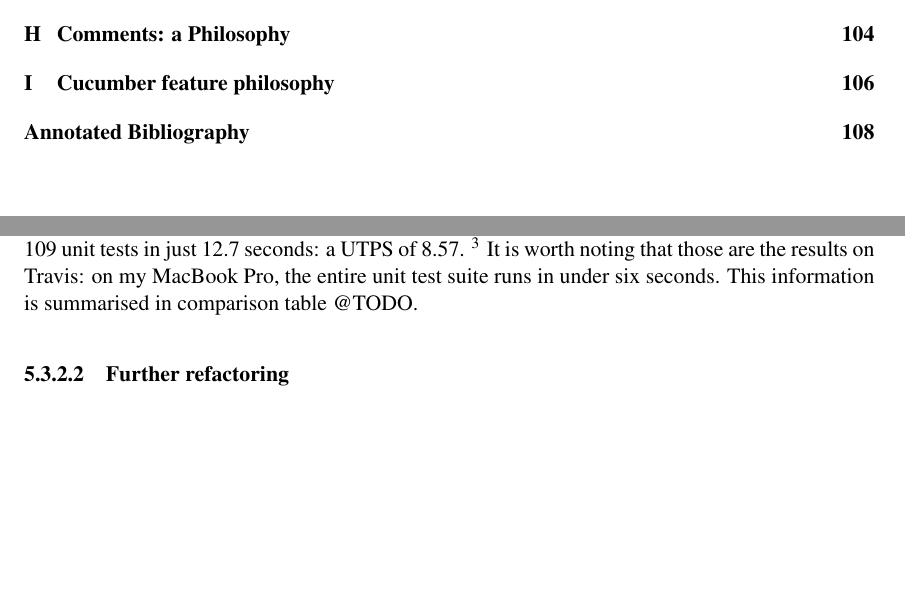
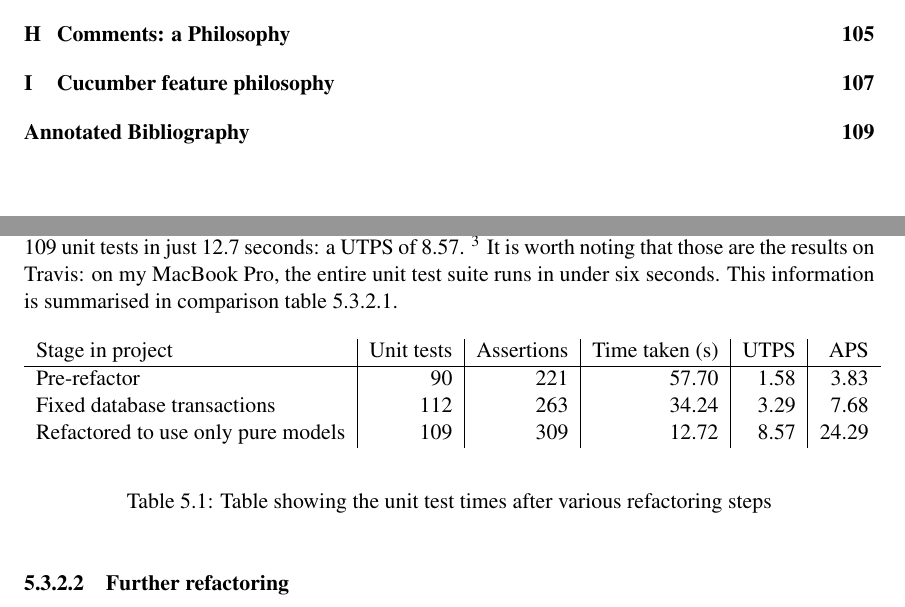
Before and after one commit to ChrisBAshton/dissertation, a LaTeX thesis (dissertation.tex, which reads Chapters/testing.tex): two parts of pages 8 and 61 of 123 before the commit and two parts of pages 8 and 61 of 124 after it, joined at a grey line, cut so that both start at the same text, the shorter picture padded with empty space. Compiled offline with pdfLaTeX.

Commit message:
added table summarising test improvements

```diff
--- a/Chapters/testing.tex
+++ b/Chapters/testing.tex
@@ -194,7 +194,22 @@ $dispute = new Dispute($disputeDetails);
 
 The advantage of the refactored solution is that the models become pure: they now have no concept of a persistence layer. We can now test our models by passing arrays of hard-coded data, removing the need to retrieve from and write to a database.
 
-I stated earlier that I managed to run 112 unit tests in 34 seconds (3.29 UTPS) as a result of minimising the number of times I had to clear the database in between each test or test suite. Changing object constructors to take arrays rather than database record IDs meant I could cut down this figure even further. After implementing the refactored solution, my test suite performed 109 unit tests in just 12.7 seconds: a UTPS of 8.57. \footnote{A build on 22nd April, after final refactor: \url{https://travis-ci.org/ChrisBAshton/smartresolution/builds/59532839}} It is worth noting that those are the results on Travis: on my MacBook Pro, the entire unit test suite runs in under six seconds. This information is summarised in comparison table @TODO.
+I stated earlier that I managed to run 112 unit tests in 34 seconds (3.29 UTPS) as a result of minimising the number of times I had to clear the database in between each test or test suite. Changing object constructors to take arrays rather than database record IDs meant I could cut down this figure even further. After implementing the refactored solution, my test suite performed 109 unit tests in just 12.7 seconds: a UTPS of 8.57. \footnote{A build on 22nd April, after final refactor: \url{https://travis-ci.org/ChrisBAshton/smartresolution/builds/59532839}} It is worth noting that those are the results on Travis: on my MacBook Pro, the entire unit test suite runs in under six seconds. This information is summarised in comparison table~\ref{table:testTimes}.
+
+
+\begin{table}[h!]
+\label{table:testTimes}
+\begin{center}
+\begin{tabular}{ l | r | r | r | r | r}
+  Stage in project & Unit tests & Assertions & Time taken (s) & UTPS & APS \\
+  \hline
+  Pre-refactor & 90 & 221 & 57.70 & 1.58 & 3.83\\
+  Fixed database transactions & 112 & 263 & 34.24 & 3.29 & 7.68\\
+  Refactored to use only pure models & 109 & 309 & 12.72 & 8.57 & 24.29
+\end{tabular}
+\end{center}
+\caption {Table showing the unit test times after various refactoring steps}
+\end{table}
 
 \subsubsection{Further refactoring}
 
```
